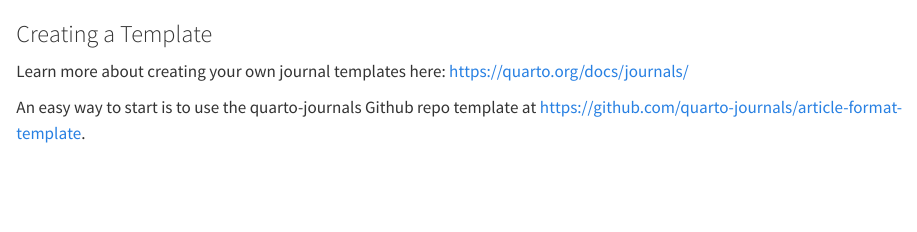
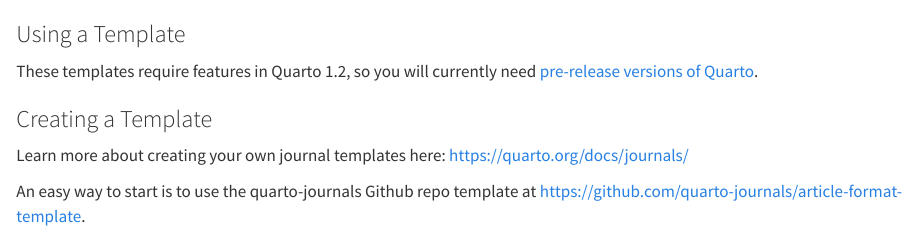
Before and after one commit to quarto-journals/.github, a Quarto document (ORG-README.qmd): the page in a window 1100 px wide, from 350 px down. Rendered offline with R 4.5, knitr and Pandoc in place of Quarto, with nearby package versions; drawn as R Markdown's standard HTML page in place of the format the file asks for; some code elsewhere in the file could not run offline.

Commit message:
Clarify version requirements

````diff
--- a/ORG-README.qmd
+++ b/ORG-README.qmd
@@ -52,6 +52,10 @@
 knitr::kable(tab_formatted)
 ```
 
+### Using a Template
+
+These templates require features in Quarto 1.2, so you will currently need [pre-release versions of Quarto](https://github.com/quarto-dev/quarto-cli/releases).
+
 ### Creating a Template
 
 Learn more about creating your own journal templates here: <https://quarto.org/docs/journals/>
````
